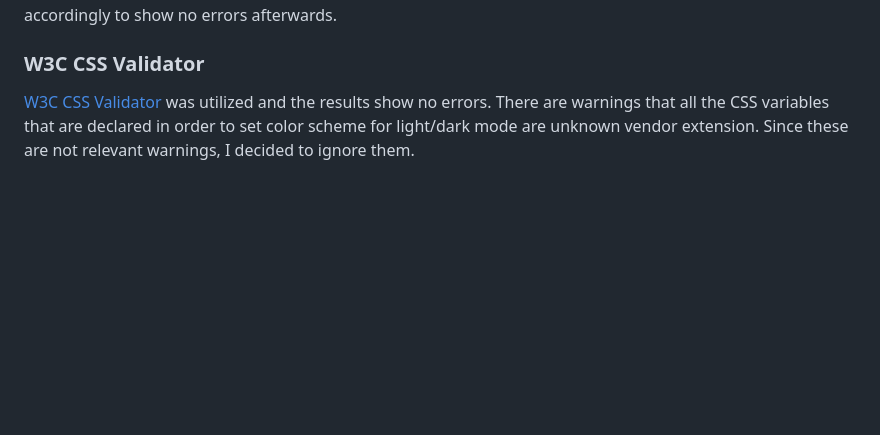
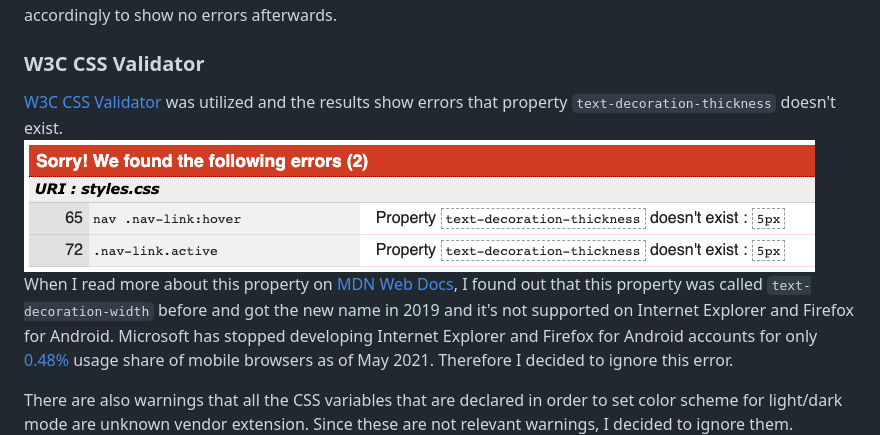
Before and after one commit to thanh-cao/ms2-green-meals, a Markdown page: TESTING.md, the part around the change. Drawn GitHub-style; pictures changed too: readme/testing-css-validator-error.png (added); blank space fills up the shorter version.

```diff
--- a/TESTING.md
+++ b/TESTING.md
@@ -7,7 +7,11 @@ During the development process, Chrome DevTools was employed greatly in order to
 All markups of the application across pages were ran through the [W3C Markup Validator](https://validator.w3.org/nu/). There were only minor errors such as typo mistakes, missing alt attribute on image, or missing `"` sign. They were all fixed accordingly to show no errors afterwards.
 
 ### W3C CSS Validator
-[W3C CSS Validator](https://jigsaw.w3.org/css-validator/) was utilized and the results show no errors. There are warnings that all the CSS variables that are declared in order to set color scheme for light/dark mode are unknown vendor extension. Since these are not relevant warnings, I decided to ignore them.
+[W3C CSS Validator](https://jigsaw.w3.org/css-validator/) was utilized and the results show errors that property `text-decoration-thickness` doesn't exist.
+![W3C CSS error](readme/testing-css-validator-error.png)
+When I read more about this property on [MDN Web Docs](https://developer.mozilla.org/en-US/docs/Web/CSS/text-decoration-thickness), I found out that this property was called `text-decoration-width` before and got the new name in 2019 and it's not supported on Internet Explorer and Firefox for Android. Microsoft has stopped developing Internet Explorer and Firefox for Android accounts for only [0.48%](https://gs.statcounter.com/browser-market-share/mobile/worldwide/#monthly-202105-202105-bar) usage share of mobile browsers as of May 2021. Therefore I decided to ignore this error.
+
+There are also warnings that all the CSS variables that are declared in order to set color scheme for light/dark mode are unknown vendor extension. Since these are not relevant warnings, I decided to ignore them.
 ![CSS validator warnings](readme/testing-css-validator-warnings.png)
 
 ### Lighthouse audit
```
Also changed, not shown: 2 other files.
